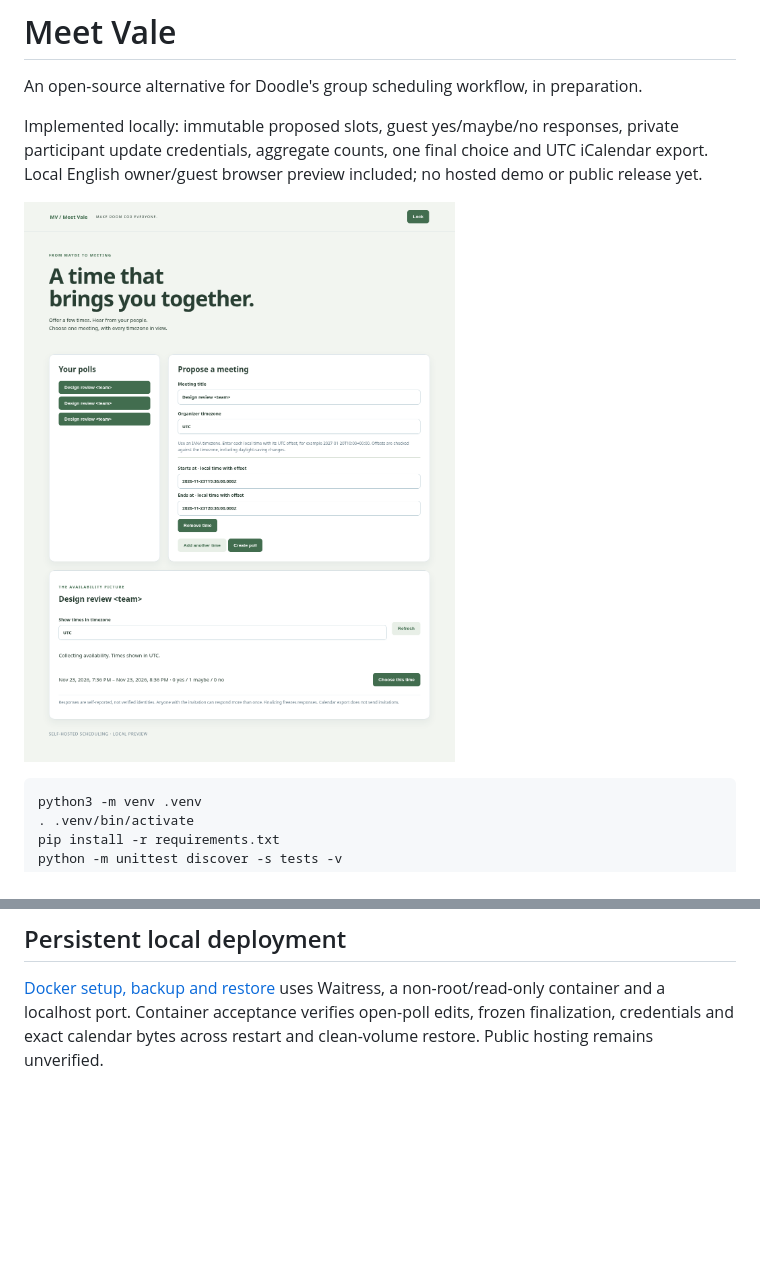
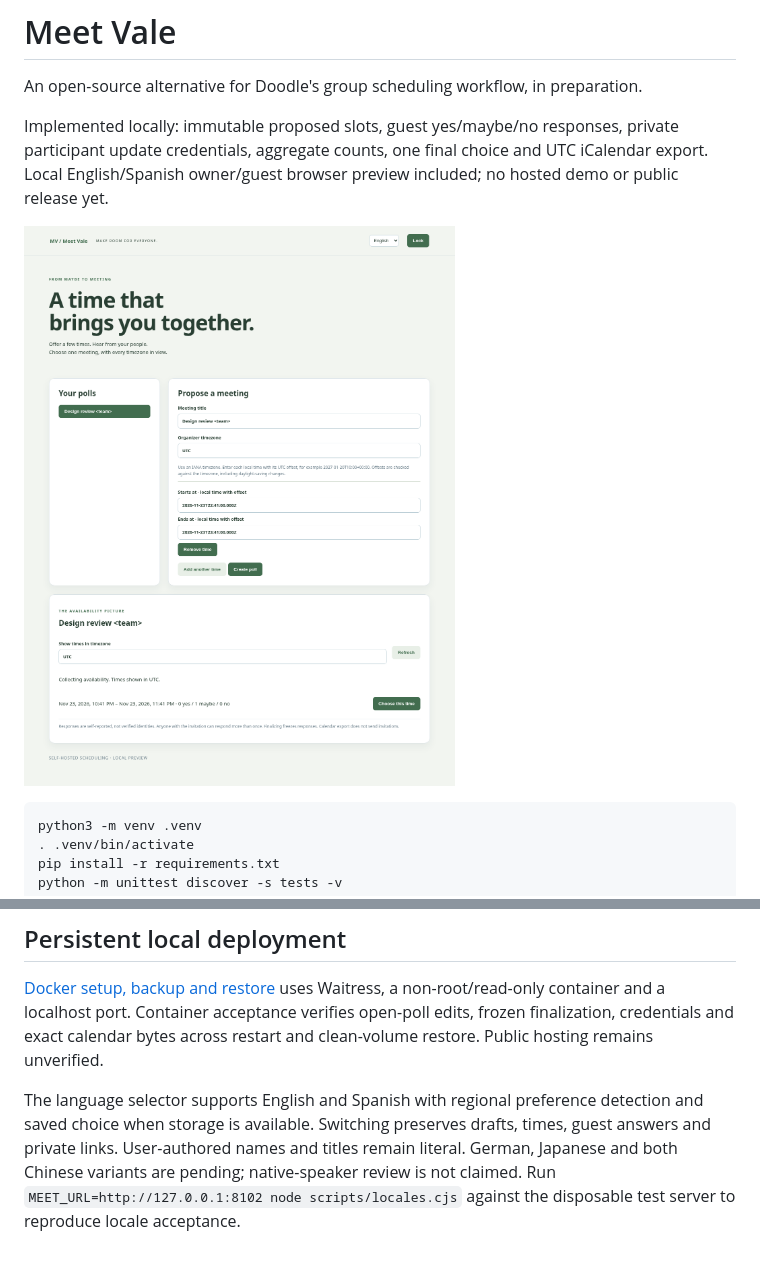
Before and after one commit to anshuman-pandey/meet-vale, a Markdown page: README.md, 2 parts joined by grey strips. Drawn GitHub-style; pictures changed too: docs/assets/workspace.png; blank space fills up the shorter version.

Commit message:
Add Spanish scheduling interface with preserved form state

```diff
--- a/README.md
+++ b/README.md
@@ -2,7 +2,7 @@
 
 An open-source alternative for Doodle's group scheduling workflow, in preparation.
 
-Implemented locally: immutable proposed slots, guest yes/maybe/no responses, private participant update credentials, aggregate counts, one final choice and UTC iCalendar export. Local English owner/guest browser preview included; no hosted demo or public release yet.
+Implemented locally: immutable proposed slots, guest yes/maybe/no responses, private participant update credentials, aggregate counts, one final choice and UTC iCalendar export. Local English/Spanish owner/guest browser preview included; no hosted demo or public release yet.
 
 ![Meet Vale organizer workspace](docs/assets/workspace.png)
 
@@ -34,3 +34,5 @@ Browser acceptance uses Node.js, Playwright and Chromium against a disposable se
 ## Persistent local deployment
 
 [Docker setup, backup and restore](docs/DEPLOYMENT.md) uses Waitress, a non-root/read-only container and a localhost port. Container acceptance verifies open-poll edits, frozen finalization, credentials and exact calendar bytes across restart and clean-volume restore. Public hosting remains unverified.
+
+The language selector supports English and Spanish with regional preference detection and saved choice when storage is available. Switching preserves drafts, times, guest answers and private links. User-authored names and titles remain literal. German, Japanese and both Chinese variants are pending; native-speaker review is not claimed. Run `MEET_URL=http://127.0.0.1:8102 node scripts/locales.cjs` against the disposable test server to reproduce locale acceptance.
```
Also changed, not shown: 6 other files.
